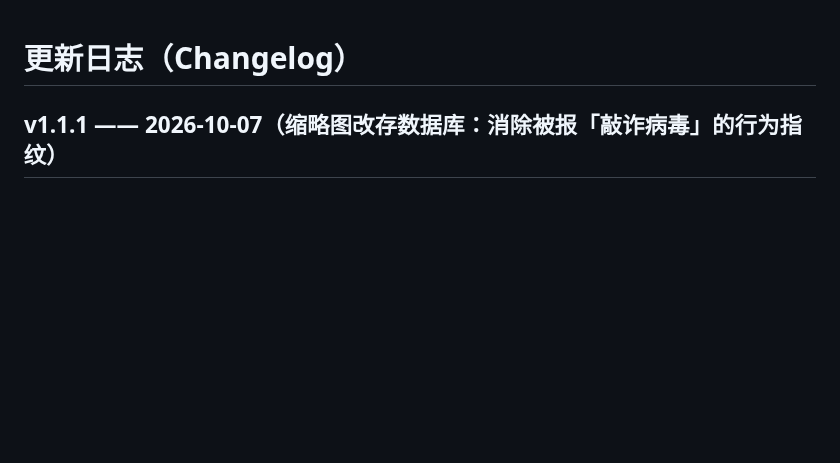
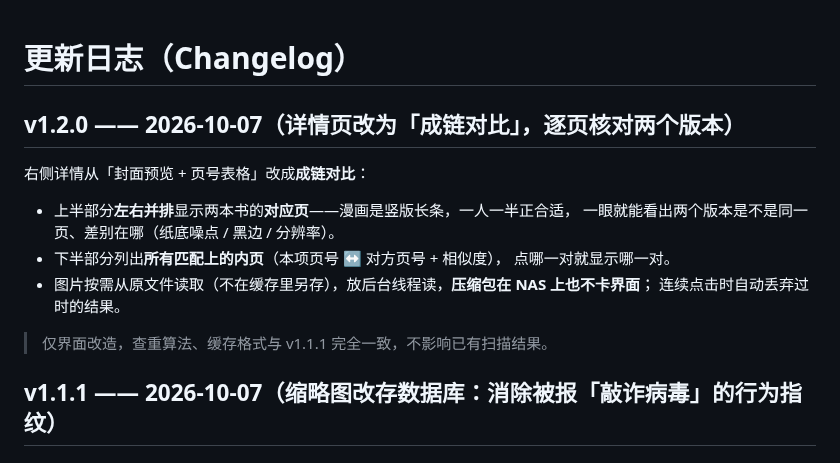
Before and after one commit to tmadmao/comicdedup, a Markdown page: CHANGELOG.md, the part around the change. GitHub-like rendering; blank space fills up the shorter version.

```diff
--- a/CHANGELOG.md
+++ b/CHANGELOG.md
@@ -1,4 +1,17 @@
 # 更新日志（Changelog）
+
+## v1.2.0 —— 2026-10-07（详情页改为「成链对比」，逐页核对两个版本）
+
+右侧详情从「封面预览 + 页号表格」改成**成链对比**：
+
+* 上半部分**左右并排**显示两本书的**对应页**——漫画是竖版长条，一人一半正合适，
+  一眼就能看出两个版本是不是同一页、差别在哪（纸底噪点 / 黑边 / 分辨率）。
+* 下半部分列出**所有匹配上的内页**（本项页号 ↔ 对方页号 + 相似度），
+  点哪一对就显示哪一对。
+* 图片按需从原文件读取（不在缓存里另存），放后台线程读，**压缩包在 NAS 上也不卡界面**；
+  连续点击时自动丢弃过时的结果。
+
+> 仅界面改造，查重算法、缓存格式与 v1.1.1 完全一致，不影响已有扫描结果。
 
 ## v1.1.1 —— 2026-10-07（缩略图改存数据库：消除被报「敲诈病毒」的行为指纹）
 
```
Also changed, not shown: README.md (+1 -1 lines), docs/ui-groups.png, docs/ui-main.png, 5 other files.
